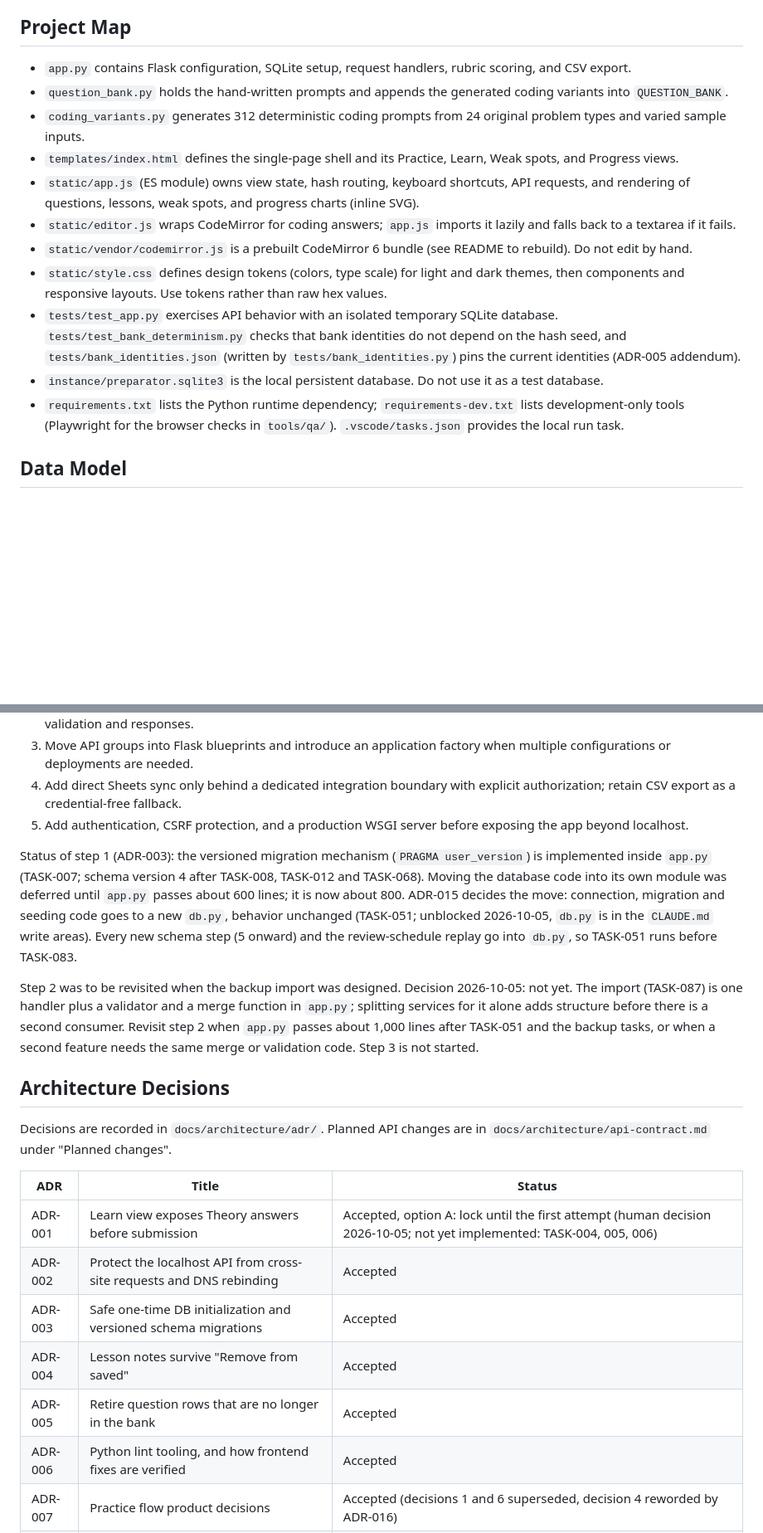
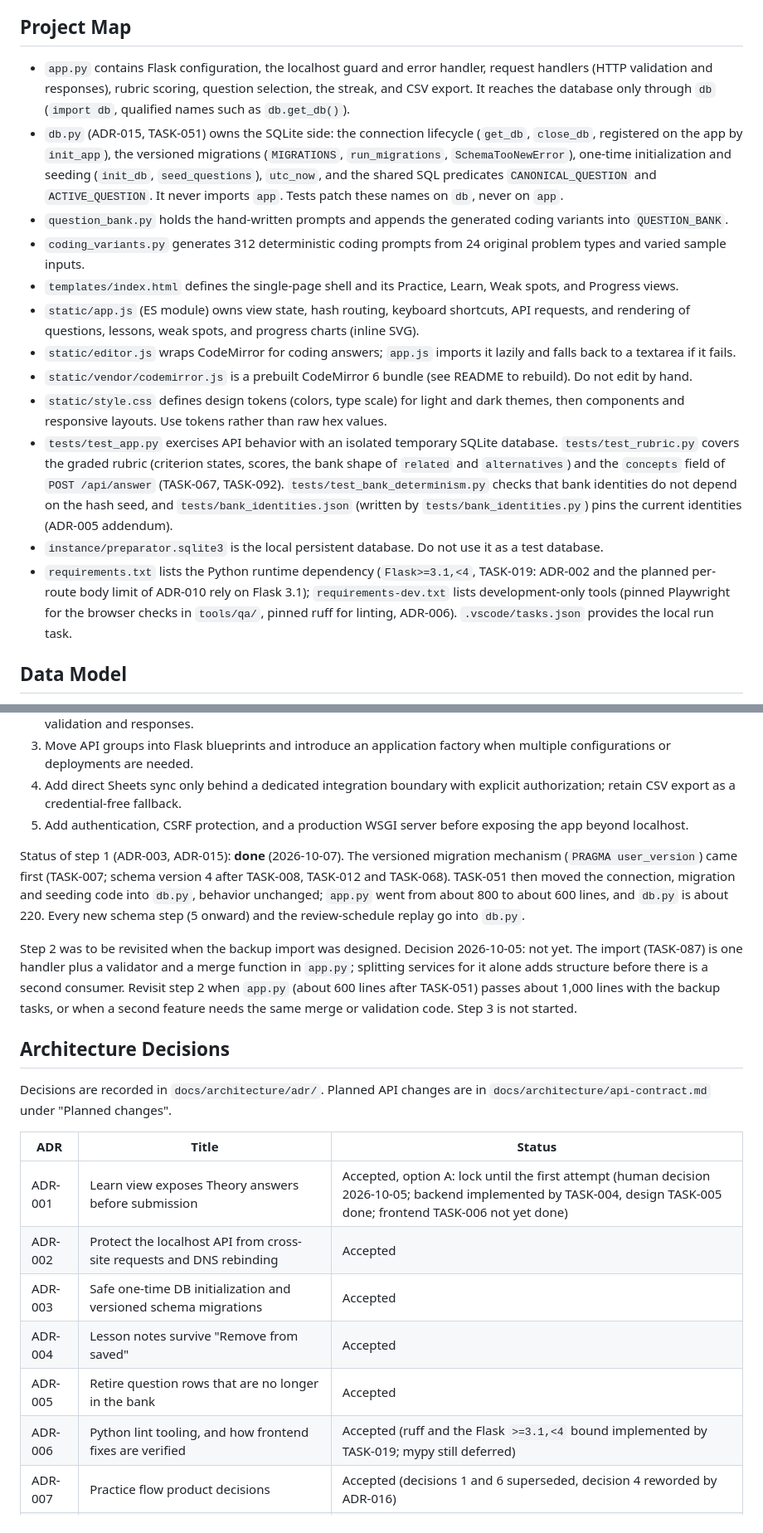
Before and after one commit to shark12000/preparator, a Markdown page: ARCHITECTURE.md, 2 parts joined by grey strips. Shown at 83% size. GitHub-like rendering; blank space fills up the shorter version.

```diff
--- a/ARCHITECTURE.md
+++ b/ARCHITECTURE.md
@@ -6,7 +6,8 @@ Preparator is a local, single-process Flask application. Flask serves one HTML p
 
 ## Project Map
 
-- `app.py` contains Flask configuration, SQLite setup, request handlers, rubric scoring, and CSV export.
+- `app.py` contains Flask configuration, the localhost guard and error handler, request handlers (HTTP validation and responses), rubric scoring, question selection, the streak, and CSV export. It reaches the database only through `db` (`import db`, qualified names such as `db.get_db()`).
+- `db.py` (ADR-015, TASK-051) owns the SQLite side: the connection lifecycle (`get_db`, `close_db`, registered on the app by `init_app`), the versioned migrations (`MIGRATIONS`, `run_migrations`, `SchemaTooNewError`), one-time initialization and seeding (`init_db`, `seed_questions`), `utc_now`, and the shared SQL predicates `CANONICAL_QUESTION` and `ACTIVE_QUESTION`. It never imports `app`. Tests patch these names on `db`, never on `app`.
 - `question_bank.py` holds the hand-written prompts and appends the generated coding variants into `QUESTION_BANK`.
 - `coding_variants.py` generates 312 deterministic coding prompts from 24 original problem types and varied sample inputs.
 - `templates/index.html` defines the single-page shell and its Practice, Learn, Weak spots, and Progress views.
@@ -14,9 +15,9 @@ Preparator is a local, single-process Flask application. Flask serves one HTML p
 - `static/editor.js` wraps CodeMirror for coding answers; `app.js` imports it lazily and falls back to a textarea if it fails.
 - `static/vendor/codemirror.js` is a prebuilt CodeMirror 6 bundle (see README to rebuild). Do not edit by hand.
 - `static/style.css` defines design tokens (colors, type scale) for light and dark themes, then components and responsive layouts. Use tokens rather than raw hex values.
-- `tests/test_app.py` exercises API behavior with an isolated temporary SQLite database. `tests/test_bank_determinism.py` checks that bank identities do not depend on the hash seed, and `tests/bank_identities.json` (written by `tests/bank_identities.py`) pins the current identities (ADR-005 addendum).
+- `tests/test_app.py` exercises API behavior with an isolated temporary SQLite database. `tests/test_rubric.py` covers the graded rubric (criterion states, scores, the bank shape of `related` and `alternatives`) and the `concepts` field of `POST /api/answer` (TASK-067, TASK-092). `tests/test_bank_determinism.py` checks that bank identities do not depend on the hash seed, and `tests/bank_identities.json` (written by `tests/bank_identities.py`) pins the current identities (ADR-005 addendum).
 - `instance/preparator.sqlite3` is the local persistent database. Do not use it as a test database.
-- `requirements.txt` lists the Python runtime dependency; `requirements-dev.txt` lists development-only tools (Playwright for the browser checks in `tools/qa/`). `.vscode/tasks.json` provides the local run task.
+- `requirements.txt` lists the Python runtime dependency (`Flask>=3.1,<4`, TASK-019: ADR-002 and the planned per-route body limit of ADR-010 rely on Flask 3.1); `requirements-dev.txt` lists development-only tools (pinned Playwright for the browser checks in `tools/qa/`, pinned ruff for linting, ADR-006). `.vscode/tasks.json` provides the local run task.
 
 ## Data Model
 
@@ -84,9 +88,9 @@ Keep the current structure while the app remains small. As features grow, refact
 4. Add direct Sheets sync only behind a dedicated integration boundary with explicit authorization; retain CSV export as a credential-free fallback.
 5. Add authentication, CSRF protection, and a production WSGI server before exposing the app beyond localhost.
 
-Status of step 1 (ADR-003): the versioned migration mechanism (`PRAGMA user_version`) is implemented inside `app.py` (TASK-007; schema version 4 after TASK-008, TASK-012 and TASK-068). Moving the database code into its own module was deferred until `app.py` passes about 600 lines; it is now about 800. ADR-015 decides the move: connection, migration and seeding code goes to a new `db.py`, behavior unchanged (TASK-051; unblocked 2026-10-05, `db.py` is in the `CLAUDE.md` write areas). Every new schema step (5 onward) and the review-schedule replay go into `db.py`, so TASK-051 runs before TASK-083.
+Status of step 1 (ADR-003, ADR-015): **done** (2026-10-07). The versioned migration mechanism (`PRAGMA user_version`) came first (TASK-007; schema version 4 after TASK-008, TASK-012 and TASK-068). TASK-051 then moved the connection, migration and seeding code into `db.py`, behavior unchanged; `app.py` went from about 800 to about 600 lines, and `db.py` is about 220. Every new schema step (5 onward) and the review-schedule replay go into `db.py`.
 
-Step 2 was to be revisited when the backup import was designed. Decision 2026-10-05: not yet. The import (TASK-087) is one handler plus a validator and a merge function in `app.py`; splitting services for it alone adds structure before there is a second consumer. Revisit step 2 when `app.py` passes about 1,000 lines after TASK-051 and the backup tasks, or when a second feature needs the same merge or validation code. Step 3 is not started.
+Step 2 was to be revisited when the backup import was designed. Decision 2026-10-05: not yet. The import (TASK-087) is one handler plus a validator and a merge function in `app.py`; splitting services for it alone adds structure before there is a second consumer. Revisit step 2 when `app.py` (about 600 lines after TASK-051) passes about 1,000 lines with the backup tasks, or when a second feature needs the same merge or validation code. Step 3 is not started.
 
 ## Architecture Decisions
 
@@ -94,12 +98,12 @@ Decisions are recorded in `docs/architecture/adr/`. Planned API changes are in `
 
 | ADR | Title | Status |
 |---|---|---|
-| ADR-001 | Learn view exposes Theory answers before submission | Accepted, option A: lock until the first attempt (human decision 2026-10-05; not yet implemented: TASK-004, 005, 006) |
+| ADR-001 | Learn view exposes Theory answers before submission | Accepted, option A: lock until the first attempt (human decision 2026-10-05; backend implemented by TASK-004, design TASK-005 done; frontend TASK-006 not yet done) |
 | ADR-002 | Protect the localhost API from cross-site requests and DNS rebinding | Accepted |
 | ADR-003 | Safe one-time DB initialization and versioned schema migrations | Accepted |
 | ADR-004 | Lesson notes survive "Remove from saved" | Accepted |
 | ADR-005 | Retire question rows that are no longer in the bank | Accepted |
-| ADR-006 | Python lint tooling, and how frontend fixes are verified | Accepted |
+| ADR-006 | Python lint tooling, and how frontend fixes are verified | Accepted (ruff and the Flask `>=3.1,<4` bound implemented by TASK-019; mypy still deferred) |
 | ADR-007 | Practice flow product decisions | Accepted (decisions 1 and 6 superseded, decision 4 reworded by ADR-016) |
 | ADR-008 | Spaced-repetition review schedule, separate from the weak-spot queue | Accepted (not yet implemented: TASK-083, 084 backend, TASK-085 design) |
 | ADR-009 | Source confirmation once per mock-interview session | Superseded by ADR-016 |
```
Also changed, not shown: other parts of ARCHITECTURE.md (+8 -5 lines), README.md (+8 -1 lines).
